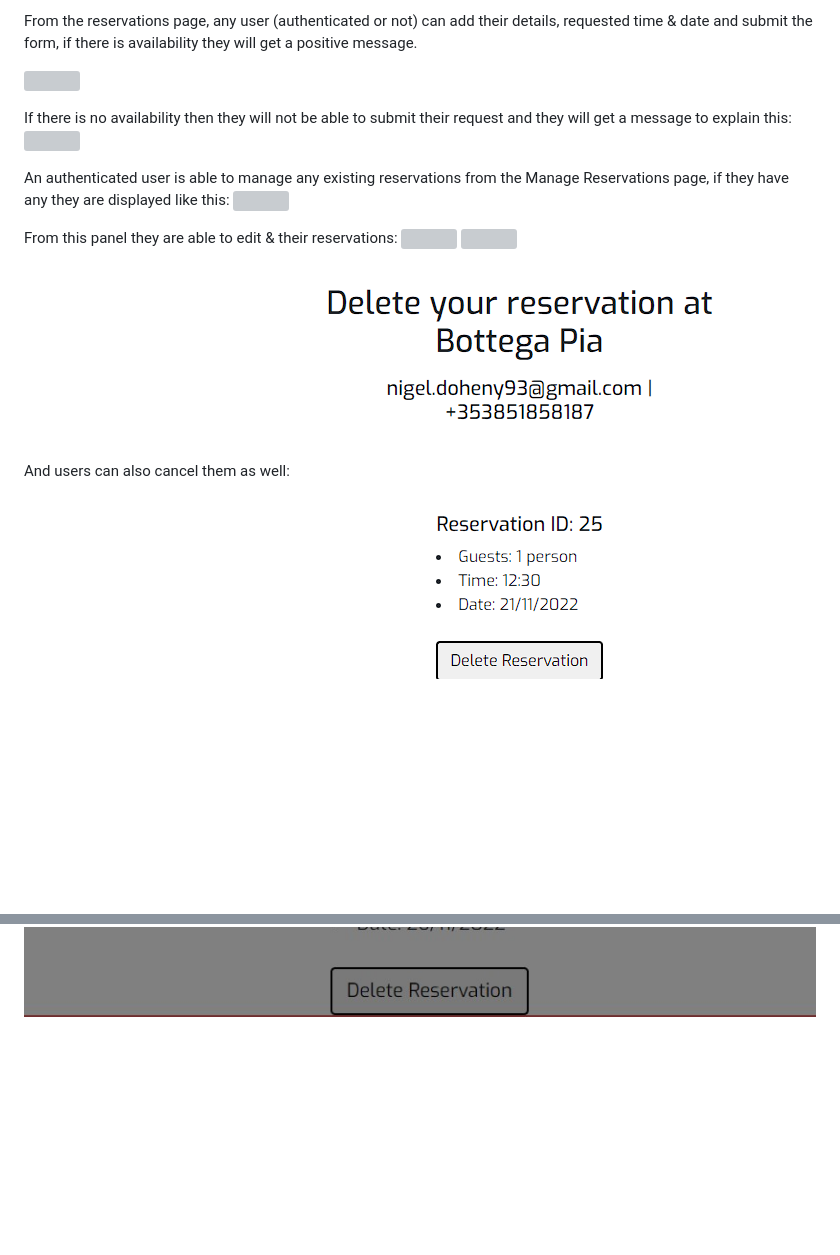
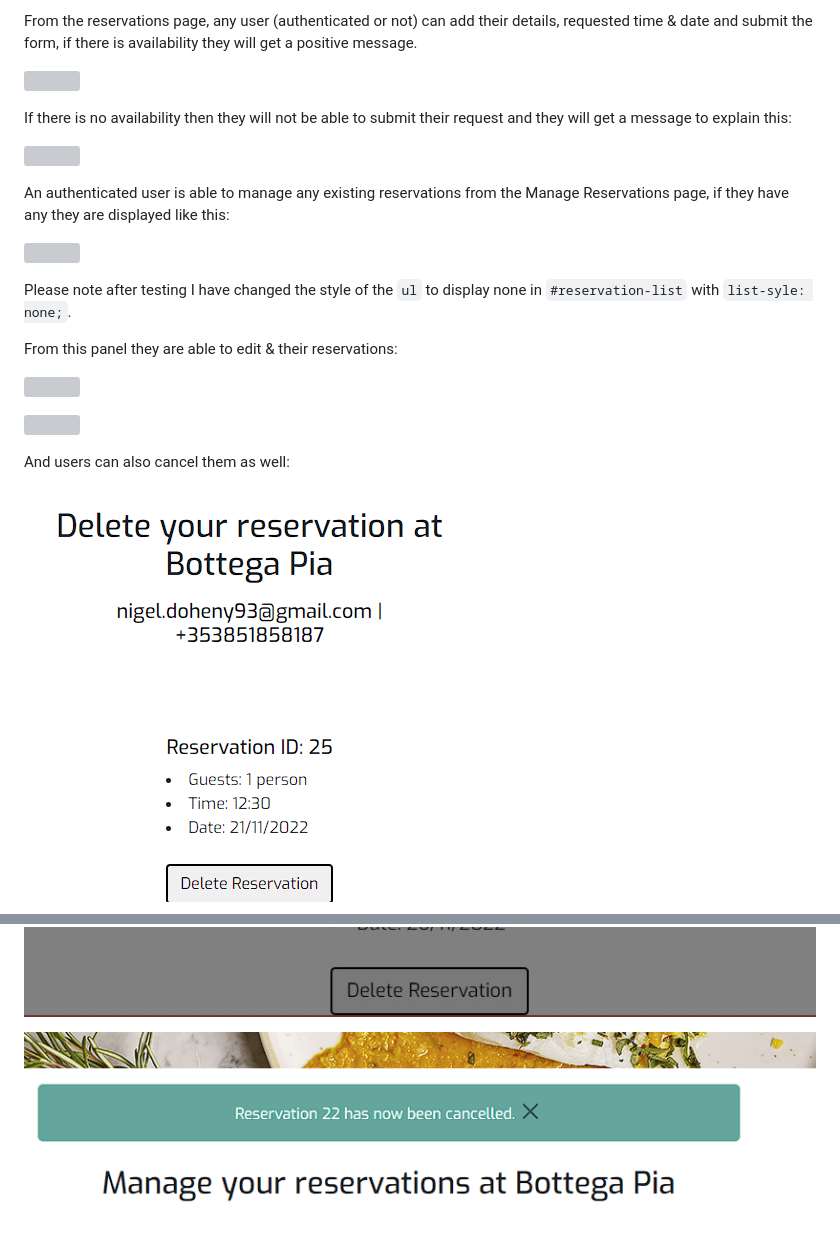
Before and after one commit to ExcellentWish/portfolio-project-4, a Markdown page: TESTING.md, 2 parts joined by grey strips. Rendered like a GitHub page; pictures changed too: assets/testing/deleted-reservation-message.png (added); blank space fills up the shorter version; grey boxes are pictures that could not be loaded.

Commit message:
Amend testing.md ith extra spacing for better layout and readability. Amend cancel-button for delete_reservation

```diff
--- a/TESTING.md
+++ b/TESTING.md
@@ -94,15 +103,23 @@ From the reservations page, any user (authenticated or not) can add their detail
 ![](assets/testing/reservation-message.png)
 
 If there is no availability then they will not be able to submit their request and they will get a message to explain this:
+
 ![](assets/images/Full-Booking.PNG)
 
 An authenticated user is able to manage any existing reservations from the Manage Reservations page, if they have any they are displayed like this:
+
 ![](assets/testing/reservation-stages.png)
 
+Please note after testing I have changed the style of the `ul` to display none in `#reservation-list` with `list-syle: none;`.
+
 From this panel they are able to edit & their reservations:
+
 ![](assets/images/edit-reservations.PNG)
+
 ![](assets/images/update-editReservation.PNG)
 
 And users can also cancel them as well:
+
 ![](assets/testing/delete-reservation.png)
+
 ![](assets/testing/delete-modal.jpg)
@@ -145 +169,3 @@ This did cause issues when submitting the form as the email field wasn't able to
 ![](assets/testing/delete-modal.jpg)
+
+![](assets/testing/deleted-reservation-message.png)
```
Also changed, not shown: other parts of TESTING.md (+16 -0 lines), 2 other files.
